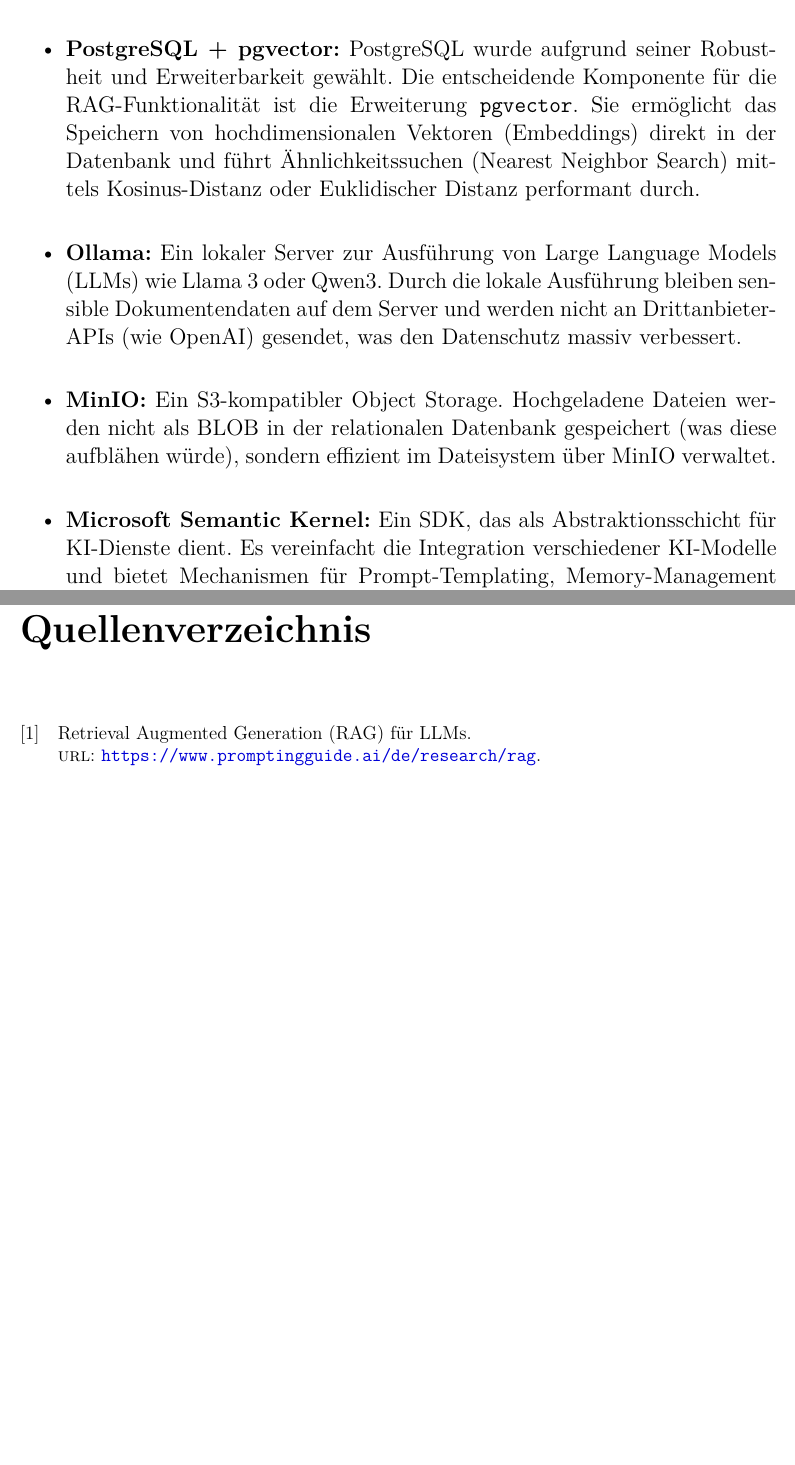
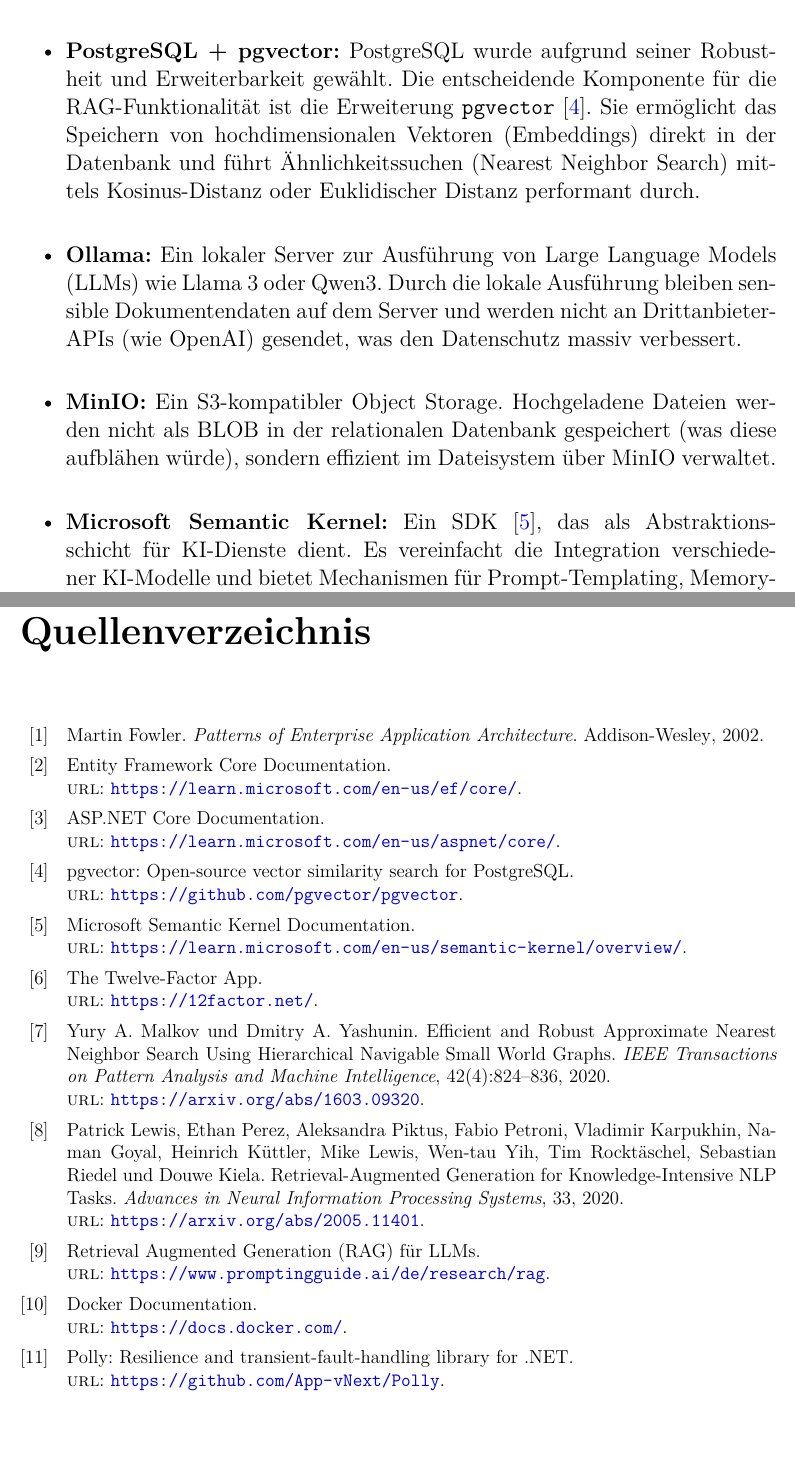
Before and after one commit to PhillipRubaP/EduShelfDocu, a LaTeX thesis (Docu/main.tex, which reads Docu/literatur.bib): two parts of pages 70 and 104 of 108, joined at a grey line, cut so that both start at the same text. Compiled offline with pdfLaTeX.

Commit message:
added quellen

```diff
--- a/Docu/literatur.bib
+++ b/Docu/literatur.bib
@@ -20,3 +20,36 @@
   title = {HTTPS - Certificate},
   url   = {https://www.baeldung.com/spring-boot-https-self-signed-certificate}
 }
+@book{fowler2002,
+  author    = {Fowler, Martin},
+  title     = {Patterns of Enterprise Application Architecture},
+  publisher = {Addison-Wesley},
+  year      = {2002}
+}
+@online{aspnetcore,
+  title = {ASP.NET Core Documentation},
+  url   = {https://learn.microsoft.com/en-us/aspnet/core/}
+}
+@online{efcore,
+  title = {Entity Framework Core Documentation},
+  url   = {https://learn.microsoft.com/en-us/ef/core/}
+}
+@online{pgvector,
+  title = {pgvector: Open-source vector similarity search for PostgreSQL},
+  url   = {https://github.com/pgvector/pgvector}
+}
+@online{semantickernel,
+  title = {Microsoft Semantic Kernel Documentation},
+  url   = {https://learn.microsoft.com/en-us/semantic-kernel/overview/}
+}
+@online{polly,
+  title = {Polly: Resilience and transient-fault-handling library for .NET},
+  url   = {https://github.com/App-vNext/Polly}
+}
+@online{docker,
+  title = {Docker Documentation},
+  url   = {https://docs.docker.com/}
+}
+@online{twelvefactor,
+  title = {The Twelve-Factor App},
+  url   = {https://12factor.net/}
@@ -28,0 +67,14 @@
+  journal = {Advances in Neural Information Processing Systems},
+  volume  = {33},
+  year    = {2020},
+  url     = {https://arxiv.org/abs/2005.11401}
+}
+@article{malkov2018hnsw,
+  author  = {Malkov, Yury A. and Yashunin, Dmitry A.},
+  title   = {Efficient and Robust Approximate Nearest Neighbor Search Using Hierarchical Navigable Small World Graphs},
+  journal = {IEEE Transactions on Pattern Analysis and Machine Intelligence},
+  volume  = {42},
+  number  = {4},
+  pages   = {824--836},
+  year    = {2020},
+  url     = {https://arxiv.org/abs/1603.09320}
```
Also changed, not shown: Docu/backend/sec_architektur.tex (+2 -2 lines), Docu/backend/sec_infrastruktur.tex (+1 -1 lines), Docu/backend/sec_ingestion.tex (+1 -1 lines), Docu/backend/sec_module.tex (+1 -1 lines), Docu/backend/sec_rag.tex (+2 -2 lines), Docu/backend/sec_resilienz.tex (+1 -1 lines), Docu/backend/sec_setup.tex (+1 -1 lines), Docu/backend/sec_technologie.tex (+3 -3 lines), Docu/literatur.bib (12 more changed lines).
